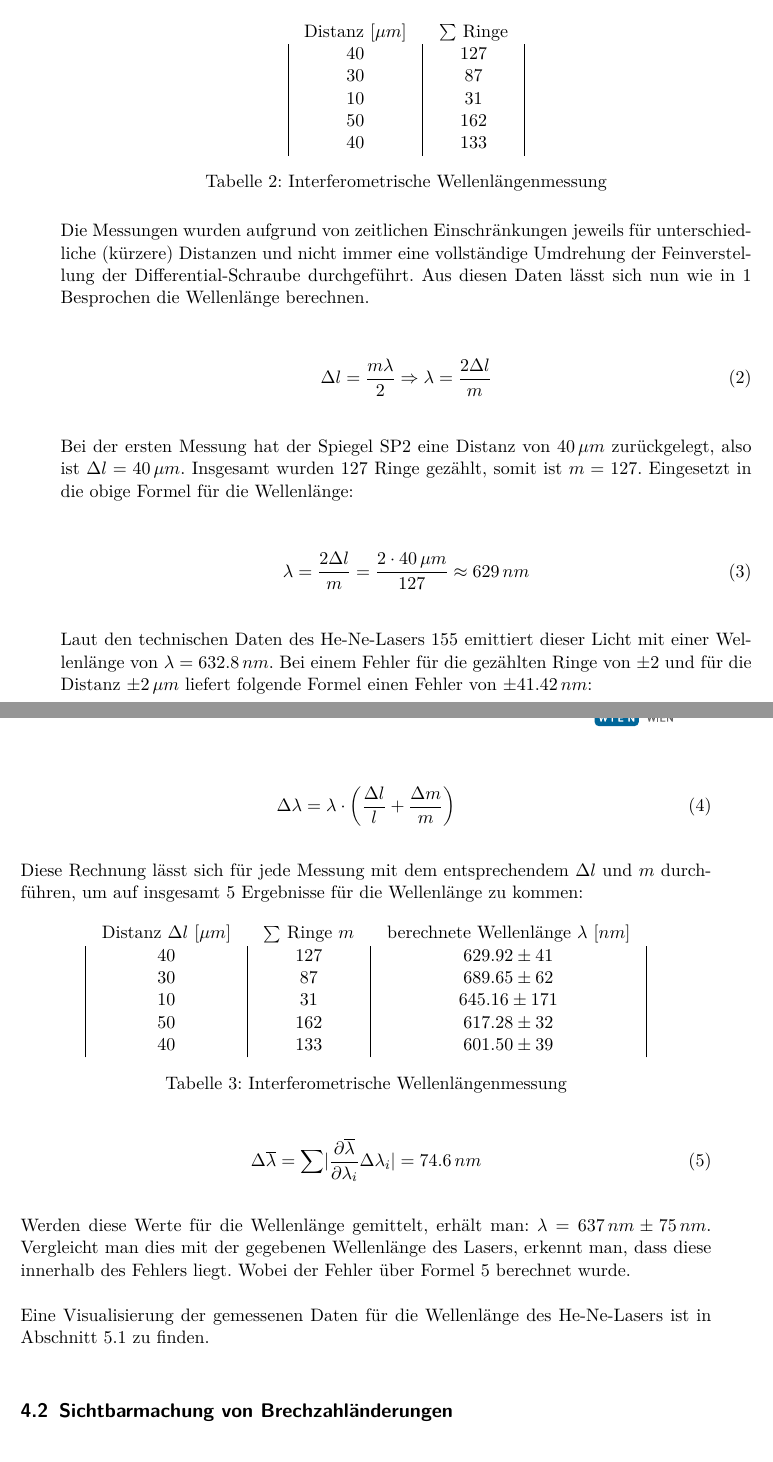
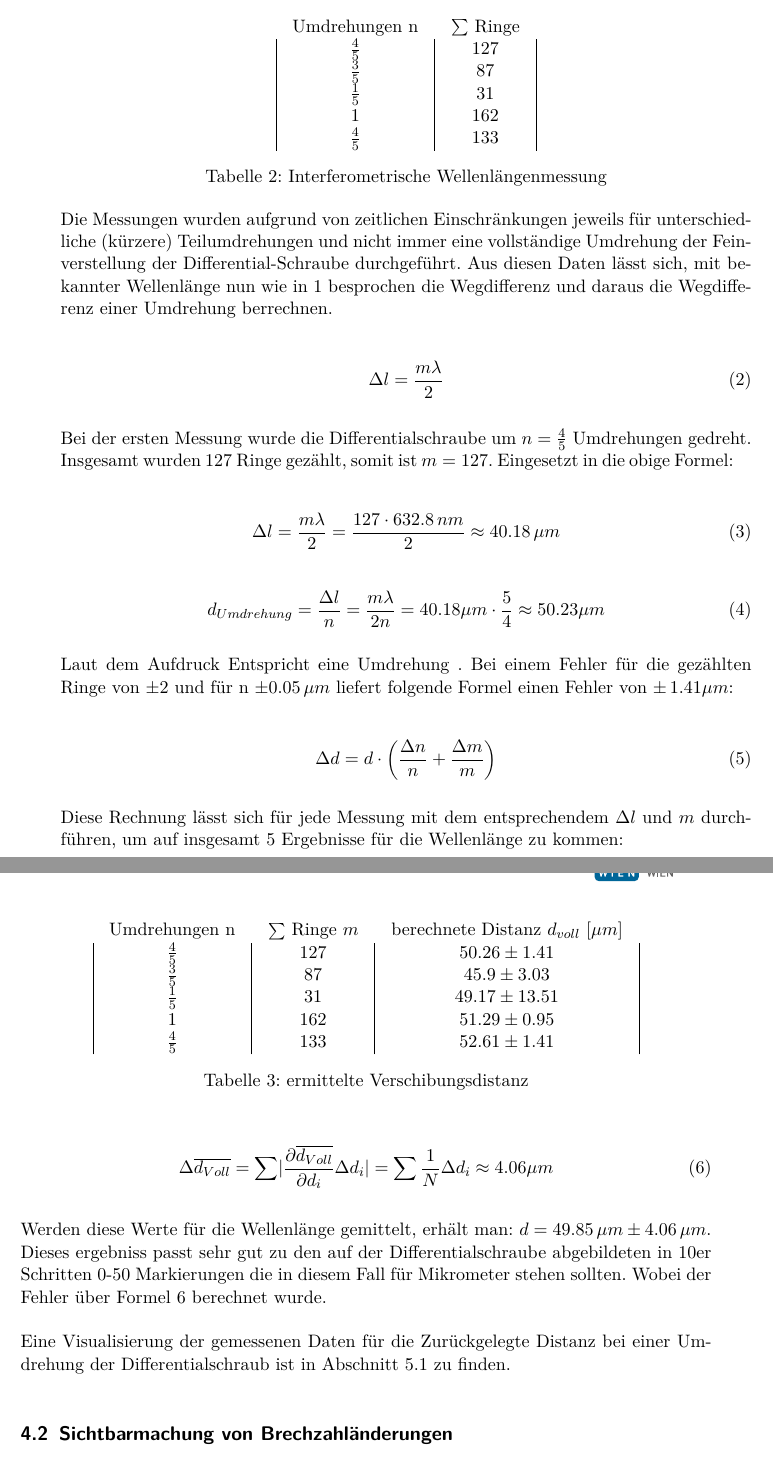
Before and after one commit to lyasm/TPH-Labor-2, a LaTeX document (Interferometrie/Interferometrie_Protokoll.tex): two parts of pages 5 and 6 of 12, joined at a grey line, cut so that both start at the same text. Compiled offline with pdfLaTeX.

Commit message:
4.1 rewriet und Feedback Fehler

```diff
--- a/Interferometrie/Interferometrie_Protokoll.tex
+++ b/Interferometrie/Interferometrie_Protokoll.tex
@@ -150,37 +150,42 @@ Bei der Durchführung der Messungen gab es zuerst einige Unklarheiten, wie Beisp
 \centering
 \setlength{\tabcolsep}{10pt}
 \begin{tabular}{ |c|c| }
-  \multicolumn{1}{c}{Distanz [$\mu m$]}  & \multicolumn{1}{c}{$\sum$ Ringe} \\
-  40 & 127 \\
-  30 & 87 \\
-  10 & 31 \\
-  50 & 162 \\
-  40 & 133 \\
+  \multicolumn{1}{c}{ Umdrehungen n}  & \multicolumn{1}{c}{$\sum$ Ringe} \\
+  $\frac{4}{5}$ & 127 \\
+  $\frac{3}{5}$ & 87 \\
+  $\frac{1}{5}$ & 31 \\
+  1 & 162 \\
+  $\frac{4}{5}$ & 133 \\
 \end{tabular}
 \caption{Interferometrische Wellenlängenmessung}
 \label{tab:lasermessung}
 \end{table}
 
-Die Messungen wurden aufgrund von zeitlichen Einschränkungen jeweils für unterschiedliche (kürzere) Distanzen und nicht immer eine vollständige Umdrehung der Feinverstellung der Differential-Schraube durchgeführt. Aus diesen Daten lässt sich nun wie in \ref{sec:theorie} Besprochen die Wellenlänge berechnen.
+Die Messungen wurden aufgrund von zeitlichen Einschränkungen jeweils für unterschiedliche (kürzere) Teilumdrehungen und nicht immer eine vollständige Umdrehung der Feinverstellung der Differential-Schraube durchgeführt. Aus diesen Daten lässt sich, mit bekannter Wellenlänge nun wie in \ref{sec:theorie} besprochen die Wegdifferenz und daraus die Wegdifferenz einer Umdrehung berrechnen.
 
 \begin{equation}
- \Delta l = \frac{m \lambda}{2} \Rightarrow \lambda = \frac{2 \Delta l}{m}
+ \Delta l = \frac{m \lambda}{2}
  \label{eq:4.1.1}
 \end{equation}
 
-Bei der ersten Messung hat der Spiegel SP2 eine Distanz von $40 \, \mu m$ zurückgelegt, also ist $\Delta l = 40 \, \mu m$. Insgesamt wurden 127 Ringe gezählt, somit ist $m = 127$. Eingesetzt in die obige Formel für die Wellenlänge:
+Bei der ersten Messung wurde die Differentialschraube um $n = \frac{4}{5}$ Umdrehungen gedreht. Insgesamt wurden 127 Ringe gezählt, somit ist $m = 127$. Eingesetzt in die obige Formel:
 
 \begin{equation}
- \lambda = \frac{2 \Delta l}{m} = \frac{2 \cdot 40 \, \mu m} {127} \approx 629\, nm
+ \Delta l = \frac{m \lambda}{2} = \frac{127 \cdot 632.8 \, nm} {2} \approx 40.18\, \mu m
 \label{eq:4.1.2}
 \end{equation}
 
-Laut den technischen Daten des He-Ne-Lasers 155 emittiert dieser Licht mit einer Wellenlänge von $\lambda = 632.8 \,nm$. Bei einem Fehler für die gezählten Ringe von $\pm 2$ und für die Distanz $\pm 2 \, \mu m$ liefert folgende Formel einen Fehler von $\pm 41.42 \, n m$:
-% (Fehlerrange 672 - 589.1472)
+\begin{equation}
+\label{eq:4.1.a}
+d_{Umdrehung}=\frac{\Delta l}{n} = \frac{m \lambda}{2 n}= 40.18 \mu m \cdot \frac{5}{4} \approx 50.23 \mu m
+\end{equation}
+
+Laut dem Aufdruck Entspricht eine Umdrehung . Bei einem Fehler für die gezählten Ringe von $\pm 2$ und für n $\pm 0.05 \, \mu m$ liefert folgende Formel einen Fehler von $\pm  \, 1.41\mu m$:
+% (Fehlerrange )
 
 \begin{equation}
 \label{eq:4.1.3}
-\Delta \lambda = \lambda \cdot \left( \frac{\Delta l }{l} + \frac{\Delta m}{m} \right)
+\Delta d = d \cdot \left( \frac{\Delta n }{n} + \frac{\Delta m}{m} \right)
 \end{equation}
 
 Diese Rechnung lässt sich für jede Messung mit dem entsprechendem $\Delta l$ und $m$ durchführen, um auf insgesamt 5 Ergebnisse für die Wellenlänge zu kommen:
@@ -189,27 +194,25 @@ Diese Rechnung lässt sich für jede Messung mit dem entsprechendem $\Delta l$ u
 \centering
 \setlength{\tabcolsep}{10pt}
 \begin{tabular}{ |c|c|c| }
-  \multicolumn{1}{c}{Distanz $\Delta l$ [$\mu m$]} & \multicolumn{1}{c}{$\sum$ Ringe $m$} & \multicolumn{1}{c}{berechnete Wellenlänge $\lambda$ [$nm$]} \\
-  40 & 127 & $629.92 \pm 41$ \\
-  30 & 87 & $689.65 \pm 62$ \\
-  10 & 31 & $645.16 \pm 171$ \\
-  50 & 162 & $617.28 \pm 32$ \\
-  40 & 133 & $601.50 \pm 39$ \\
+  \multicolumn{1}{c}{Umdrehungen n} & \multicolumn{1}{c}{$\sum$ Ringe $m$} & \multicolumn{1}{c}{berechnete Distanz $d_{voll}$ [$\mu m$]} \\
+  $\frac{4}{5}$ & 127 & $ 50.26\pm 1.41$ \\
+  $\frac{3}{5}$ & 87 & $ 45.9\pm 3.03$ \\
+  $\frac{1}{5}$ & 31 & $ 49.17\pm 13.51$ \\
+  1 & 162 & $ 51.29\pm 0.95$ \\
+  $\frac{4}{5}$ & 133 & $ 52.61 \pm 1.41$ \\
 \end{tabular}
-\caption{Interferometrische Wellenlängenmessung}
+\caption{ermittelte Verschibungsdistanz}
 \label{tab:wellenlängeberechnet}
 \end{table}
 
 \begin{equation}
 \label{eq:4.1.4}
-\Delta \overline{\lambda}= \sum \lvert \frac{\partial \overline{\lambda}}{\partial \lambda_{i}} \Delta \lambda_i \rvert = 74.6 \, nm
+\Delta \overline{d_{Voll}}= \sum \lvert \frac{\partial \overline{d_{Voll}}}{\partial d_{i}} \Delta d_i \rvert = \sum \frac{1}{N} \Delta d_{i} \approx 4.06 \mu m
 \end{equation}
 
-% Würden wir die 10 Ring Messung ignorieren sogar nur 45 nm Fehler. Should we do that? wuascht (ausser der tutor sagt was in die Richtung dass der Fehler zu groß ist)
+Werden diese Werte für die Wellenlänge gemittelt, erhält man: $d = 49.85 \, \mu m \pm 4.06 \, \mu m$. Dieses ergebniss passt sehr gut zu den auf der Differentialschraube abgebildeten in 10er Schritten 0-50 Markierungen die in diesem Fall für Mikrometer stehen sollten. Wobei der Fehler über Formel \ref{eq:4.1.4} berechnet wurde.
 
-Werden diese Werte für die Wellenlänge gemittelt, erhält man: $\lambda = 637 \,nm \pm 75 \,nm$. Vergleicht man dies mit der gegebenen Wellenlänge des Lasers, erkennt man, dass diese innerhalb des Fehlers liegt. Wobei der Fehler über Formel \ref{eq:4.1.4} berechnet wurde.
-
-Eine Visualisierung der gemessenen Daten für die Wellenlänge des He-Ne-Lasers ist in Abschnitt \ref{gauss_visualisation} zu finden.
+Eine Visualisierung der gemessenen Daten für die Zurückgelegte Distanz bei einer Umdrehung der Differentialschraub ist in Abschnitt \ref{gauss_visualisation} zu finden.
 
 \subsection{Sichtbarmachung von Brechzahländerungen} \label{brechzahl}
 
```
Also changed, not shown: Interferometrie/Interferometrie_Protokoll.pdf, Interferometrie/Interferometrie_Protokoll.tex (11 more changed lines).
